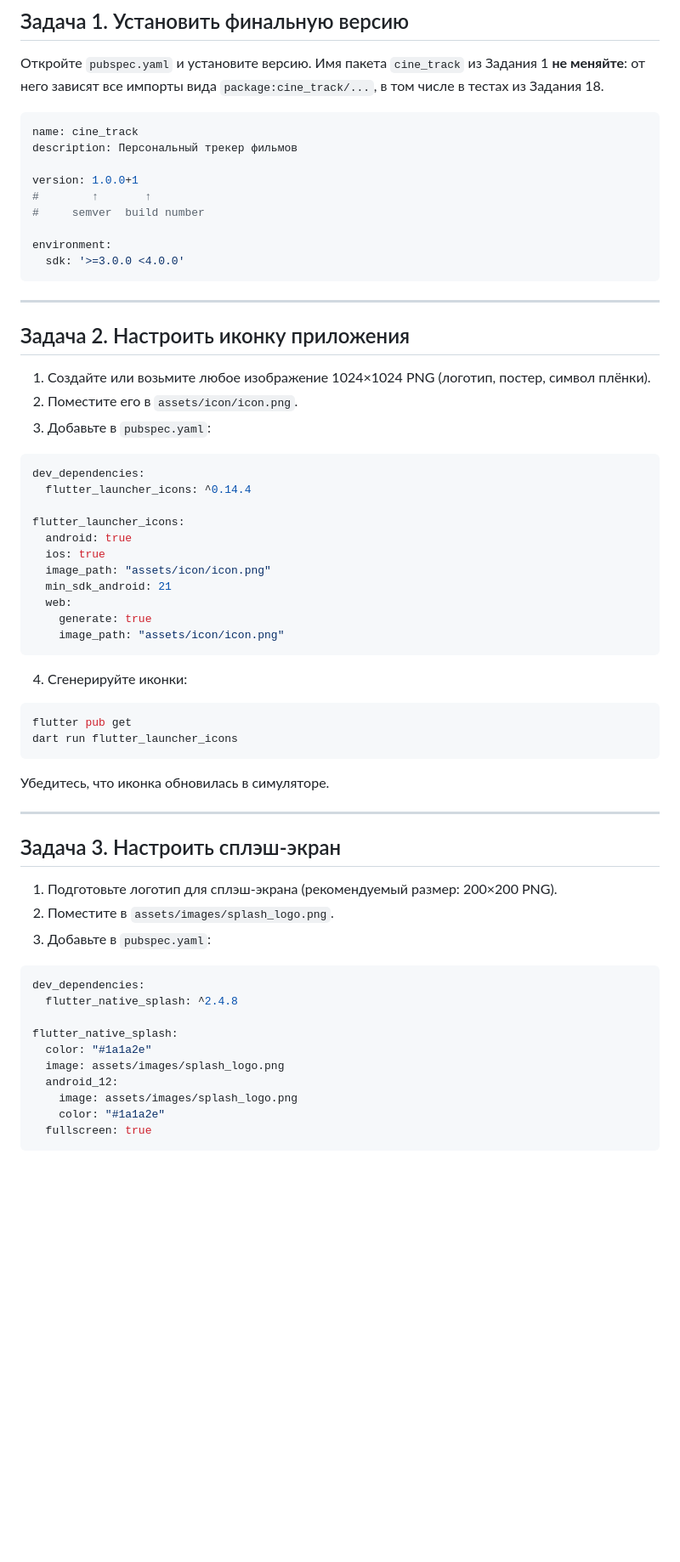
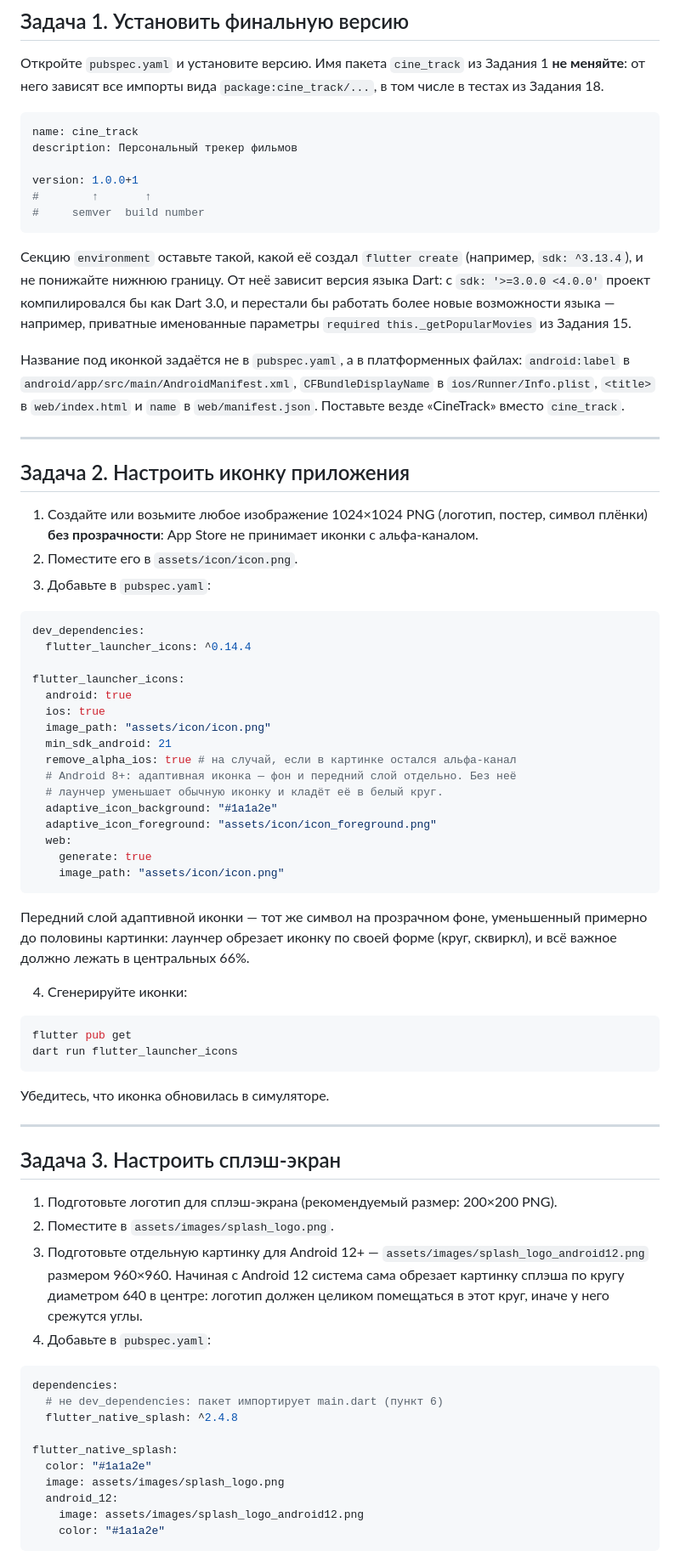
Before and after one commit to xander9112/university_flutter_course, a Markdown page: Лекция 21 - Публикация приложения/задание.md, the part around one of its changes. Shown at 85% size. Drawn GitHub-style; blank space fills up the shorter version.

````diff
--- a/Лекция 21 - Публикация приложения/задание.md
+++ b/Лекция 21 - Публикация приложения/задание.md
@@ -17,16 +17,17 @@ description: Персональный трекер фильмов
 version: 1.0.0+1
 #        ↑       ↑
 #     semver  build number
+```
 
-environment:
-  sdk: '>=3.0.0 <4.0.0'
-```
+Секцию `environment` оставьте такой, какой её создал `flutter create` (например, `sdk: ^3.13.4`), и не понижайте нижнюю границу. От неё зависит версия языка Dart: с `sdk: '>=3.0.0 <4.0.0'` проект компилировался бы как Dart 3.0, и перестали бы работать более новые возможности языка — например, приватные именованные параметры `required this._getPopularMovies` из Задания 15.
+
+Название под иконкой задаётся не в `pubspec.yaml`, а в платформенных файлах: `android:label` в `android/app/src/main/AndroidManifest.xml`, `CFBundleDisplayName` в `ios/Runner/Info.plist`, `<title>` в `web/index.html` и `name` в `web/manifest.json`. Поставьте везде «CineTrack» вместо `cine_track`.
 
 ---
 
 ## Задача 2. Настроить иконку приложения
 
-1. Создайте или возьмите любое изображение 1024×1024 PNG (логотип, постер, символ плёнки).
+1. Создайте или возьмите любое изображение 1024×1024 PNG (логотип, постер, символ плёнки) **без прозрачности**: App Store не принимает иконки с альфа-каналом.
 2. Поместите его в `assets/icon/icon.png`.
 3. Добавьте в `pubspec.yaml`:
 
@@ -39,10 +40,17 @@ flutter_launcher_icons:
   ios: true
   image_path: "assets/icon/icon.png"
   min_sdk_android: 21
+  remove_alpha_ios: true # на случай, если в картинке остался альфа-канал
+  # Android 8+: адаптивная иконка — фон и передний слой отдельно. Без неё
+  # лаунчер уменьшает обычную иконку и кладёт её в белый круг.
+  adaptive_icon_background: "#1a1a2e"
+  adaptive_icon_foreground: "assets/icon/icon_foreground.png"
   web:
     generate: true
     image_path: "assets/icon/icon.png"
 ```
+
+Передний слой адаптивной иконки — тот же символ на прозрачном фоне, уменьшенный примерно до половины картинки: лаунчер обрезает иконку по своей форме (круг, сквиркл), и всё важное должно лежать в центральных 66%.
 
 4. Сгенерируйте иконки:
 
@@ -59,18 +67,19 @@ dart run flutter_launcher_icons
 
 1. Подготовьте логотип для сплэш-экрана (рекомендуемый размер: 200×200 PNG).
 2. Поместите в `assets/images/splash_logo.png`.
-3. Добавьте в `pubspec.yaml`:
+3. Подготовьте отдельную картинку для Android 12+ — `assets/images/splash_logo_android12.png` размером 960×960. Начиная с Android 12 система сама обрезает картинку сплэша по кругу диаметром 640 в центре: логотип должен целиком помещаться в этот круг, иначе у него срежутся углы.
+4. Добавьте в `pubspec.yaml`:
 
 ```yaml
-dev_dependencies:
+dependencies:
+  # не dev_dependencies: пакет импортирует main.dart (пункт 6)
   flutter_native_splash: ^2.4.8
 
 flutter_native_splash:
   color: "#1a1a2e"
   image: assets/images/splash_logo.png
   android_12:
-    image: assets/images/splash_logo.png
+    image: assets/images/splash_logo_android12.png
     color: "#1a1a2e"
-  fullscreen: true
 ```
 
````
Also changed, not shown: other parts of Лекция 21 - Публикация приложения/задание.md (+27 -11 lines), Лекция 21 - Публикация приложения/лекция.md (+7 -5 lines).
